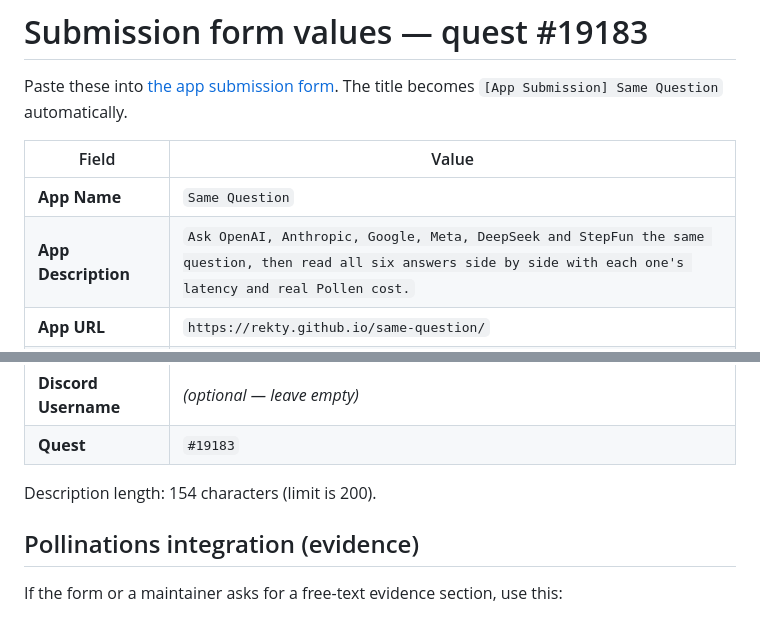
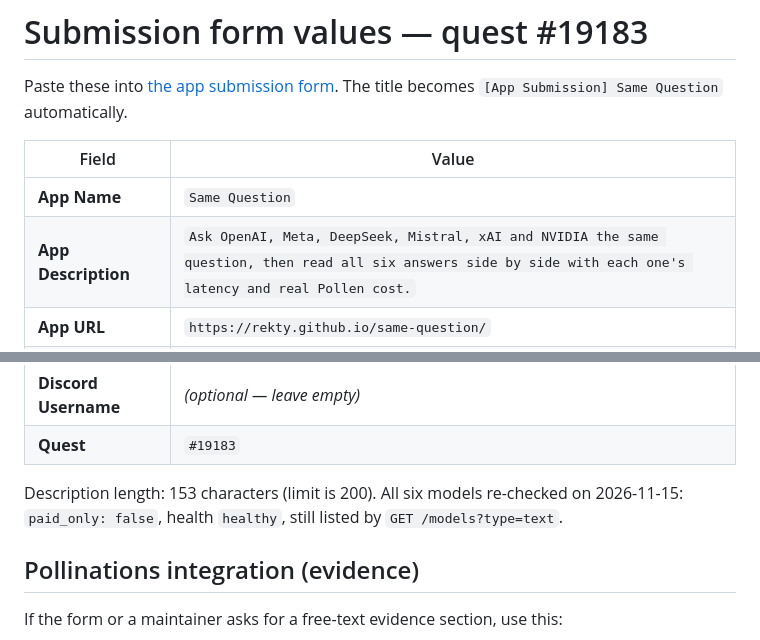
Before and after one commit to rekty/same-question, a Markdown page: SUBMISSION.md, 2 parts joined by grey strips. Drawn GitHub-style.

```diff
--- a/SUBMISSION.md
+++ b/SUBMISSION.md
@@ -7,7 +7,7 @@ The title becomes `[App Submission] Same Question` automatically.
 | Field | Value |
 |---|---|
 | **App Name** | `Same Question` |
-| **App Description** | `Ask OpenAI, Anthropic, Google, Meta, DeepSeek and StepFun the same question, then read all six answers side by side with each one's latency and real Pollen cost.` |
+| **App Description** | `Ask OpenAI, Meta, DeepSeek, Mistral, xAI and NVIDIA the same question, then read all six answers side by side with each one's latency and real Pollen cost.` |
 | **App URL** | `https://rekty.github.io/same-question/` |
 | **GitHub Repository URL** | `https://github.com/rekty/same-question` |
 | **Screenshot** | `assets/screenshot.png` (1920×1040, real run) |
@@ -17,7 +17,8 @@ The title becomes `[App Submission] Same Question` automatically.
 | **Discord Username** | *(optional — leave empty)* |
 | **Quest** | `#19183` |
 
-Description length: 154 characters (limit is 200).
+Description length: 153 characters (limit is 200). All six models re-checked on 2026-11-15:
+`paid_only: false`, health `healthy`, still listed by `GET /models?type=text`.
 
 ## Pollinations integration (evidence)
 
```
Also changed, not shown: README.md (+3 -2 lines), assets/screenshot.png.
